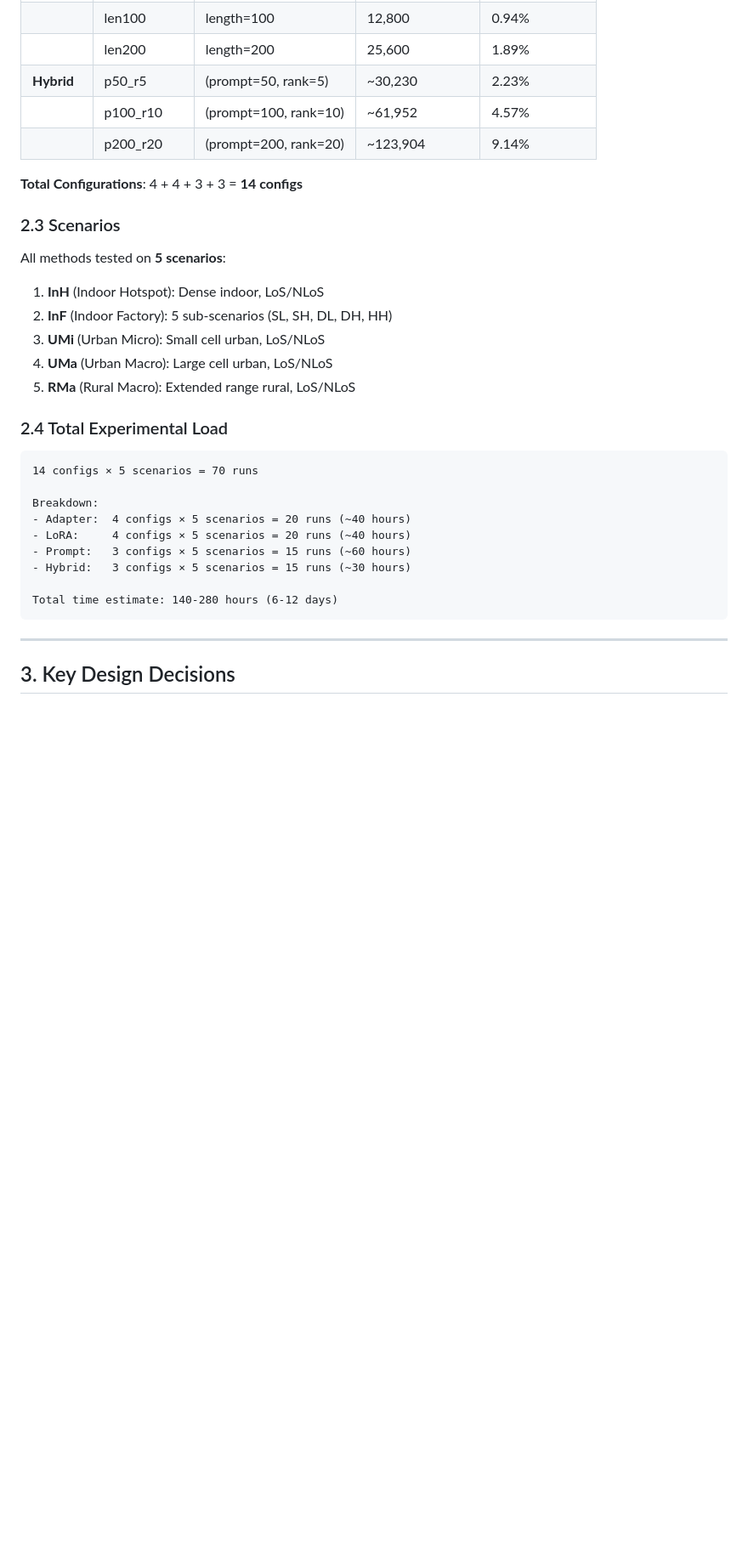
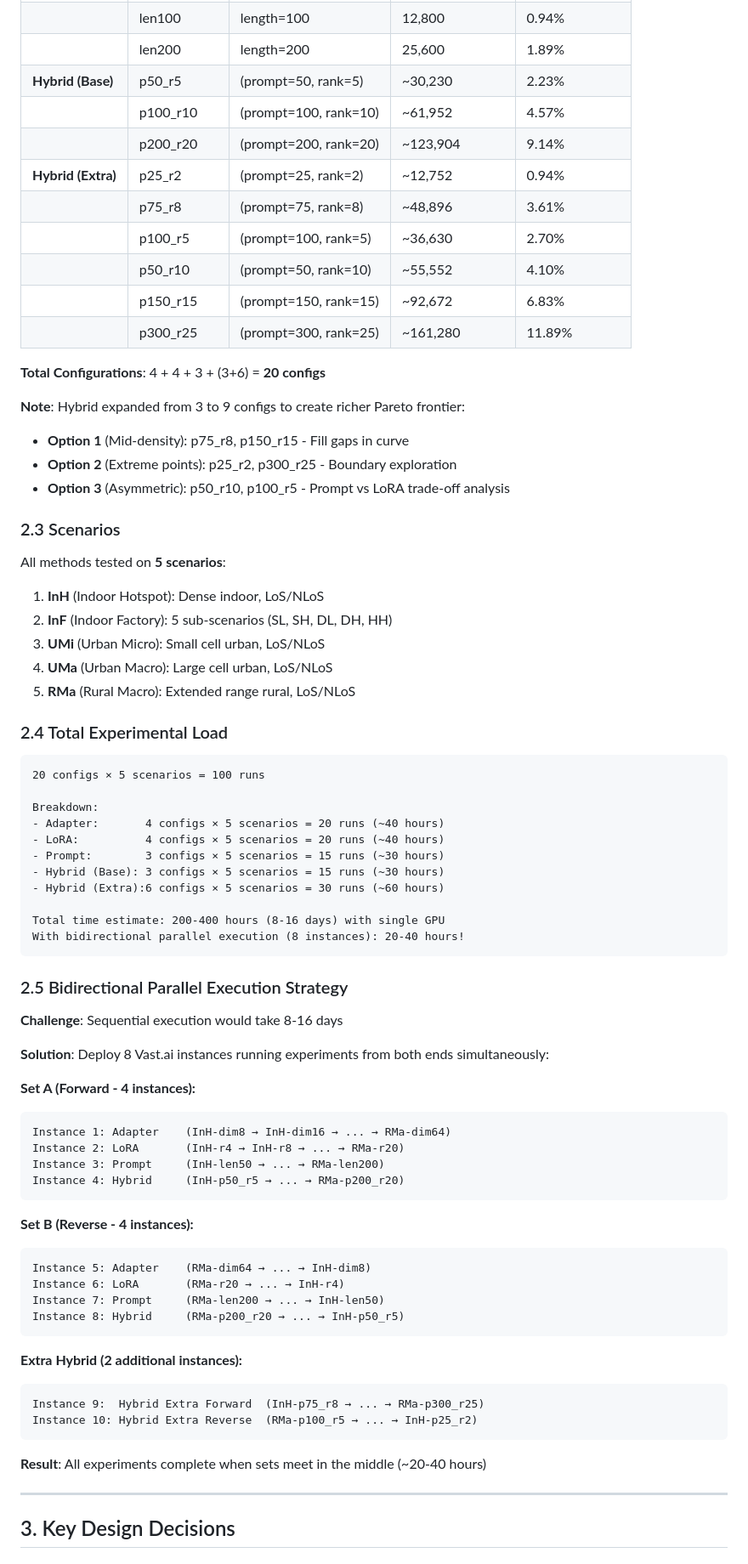
Before and after one commit to Joowonoil/2025IEEEOJCOMS, a Markdown page: papers/IEEE_OJCOMS/PARETO_EXPERIMENT_DESIGN.md, the part around the change. Shown at 85% size. Rendered like a GitHub page; blank space fills up the shorter version.

Commit message:
iEEEOJCOMS_251102_1

````diff
--- a/papers/IEEE_OJCOMS/PARETO_EXPERIMENT_DESIGN.md
+++ b/papers/IEEE_OJCOMS/PARETO_EXPERIMENT_DESIGN.md
@@ -64,11 +64,22 @@ Performance (NMSE)
 | **Prompt** | len50 | length=50 | 6,400 | 0.47% |
 | | len100 | length=100 | 12,800 | 0.94% |
 | | len200 | length=200 | 25,600 | 1.89% |
-| **Hybrid** | p50_r5 | (prompt=50, rank=5) | ~30,230 | 2.23% |
+| **Hybrid (Base)** | p50_r5 | (prompt=50, rank=5) | ~30,230 | 2.23% |
 | | p100_r10 | (prompt=100, rank=10) | ~61,952 | 4.57% |
 | | p200_r20 | (prompt=200, rank=20) | ~123,904 | 9.14% |
+| **Hybrid (Extra)** | p25_r2 | (prompt=25, rank=2) | ~12,752 | 0.94% |
+| | p75_r8 | (prompt=75, rank=8) | ~48,896 | 3.61% |
+| | p100_r5 | (prompt=100, rank=5) | ~36,630 | 2.70% |
+| | p50_r10 | (prompt=50, rank=10) | ~55,552 | 4.10% |
+| | p150_r15 | (prompt=150, rank=15) | ~92,672 | 6.83% |
+| | p300_r25 | (prompt=300, rank=25) | ~161,280 | 11.89% |
 
-**Total Configurations**: 4 + 4 + 3 + 3 = **14 configs**
+**Total Configurations**: 4 + 4 + 3 + (3+6) = **20 configs**
+
+**Note**: Hybrid expanded from 3 to 9 configs to create richer Pareto frontier:
+- **Option 1** (Mid-density): p75_r8, p150_r15 - Fill gaps in curve
+- **Option 2** (Extreme points): p25_r2, p300_r25 - Boundary exploration
+- **Option 3** (Asymmetric): p50_r10, p100_r5 - Prompt vs LoRA trade-off analysis
 
 ### 2.3 Scenarios
 
@@ -82,16 +93,48 @@ All methods tested on **5 scenarios**:
 ### 2.4 Total Experimental Load
 
 ```
-14 configs × 5 scenarios = 70 runs
+20 configs × 5 scenarios = 100 runs
 
 Breakdown:
-- Adapter:  4 configs × 5 scenarios = 20 runs (~40 hours)
-- LoRA:     4 configs × 5 scenarios = 20 runs (~40 hours)
-- Prompt:   3 configs × 5 scenarios = 15 runs (~60 hours)
-- Hybrid:   3 configs × 5 scenarios = 15 runs (~30 hours)
+- Adapter:       4 configs × 5 scenarios = 20 runs (~40 hours)
+- LoRA:          4 configs × 5 scenarios = 20 runs (~40 hours)
+- Prompt:        3 configs × 5 scenarios = 15 runs (~30 hours)
+- Hybrid (Base): 3 configs × 5 scenarios = 15 runs (~30 hours)
+- Hybrid (Extra):6 configs × 5 scenarios = 30 runs (~60 hours)
 
-Total time estimate: 140-280 hours (6-12 days)
+Total time estimate: 200-400 hours (8-16 days) with single GPU
+With bidirectional parallel execution (8 instances): 20-40 hours!
 ```
+
+### 2.5 Bidirectional Parallel Execution Strategy
+
+**Challenge**: Sequential execution would take 8-16 days
+
+**Solution**: Deploy 8 Vast.ai instances running experiments from both ends simultaneously:
+
+**Set A (Forward - 4 instances):**
+```
+Instance 1: Adapter    (InH-dim8 → InH-dim16 → ... → RMa-dim64)
+Instance 2: LoRA       (InH-r4 → InH-r8 → ... → RMa-r20)
+Instance 3: Prompt     (InH-len50 → ... → RMa-len200)
+Instance 4: Hybrid     (InH-p50_r5 → ... → RMa-p200_r20)
+```
+
+**Set B (Reverse - 4 instances):**
+```
+Instance 5: Adapter    (RMa-dim64 → ... → InH-dim8)
+Instance 6: LoRA       (RMa-r20 → ... → InH-r4)
+Instance 7: Prompt     (RMa-len200 → ... → InH-len50)
+Instance 8: Hybrid     (RMa-p200_r20 → ... → InH-p50_r5)
+```
+
+**Extra Hybrid (2 additional instances):**
+```
+Instance 9:  Hybrid Extra Forward  (InH-p75_r8 → ... → RMa-p300_r25)
+Instance 10: Hybrid Extra Reverse  (RMa-p100_r5 → ... → InH-p25_r2)
+```
+
+**Result**: All experiments complete when sets meet in the middle (~20-40 hours)
 
 ---
 
````
Also changed, not shown: docs/VASTAI_DEPLOYMENT_GUIDE.md (+33 -3 lines).
